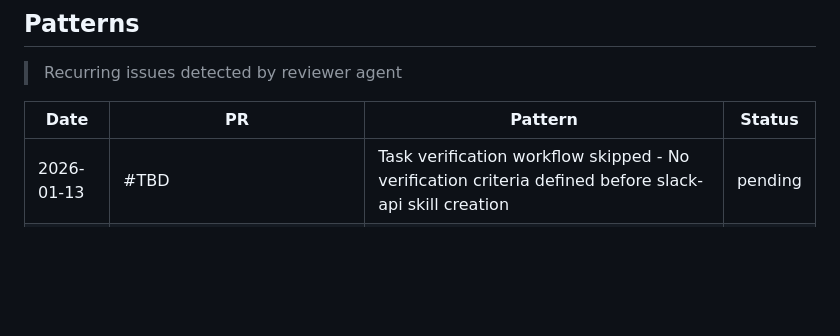
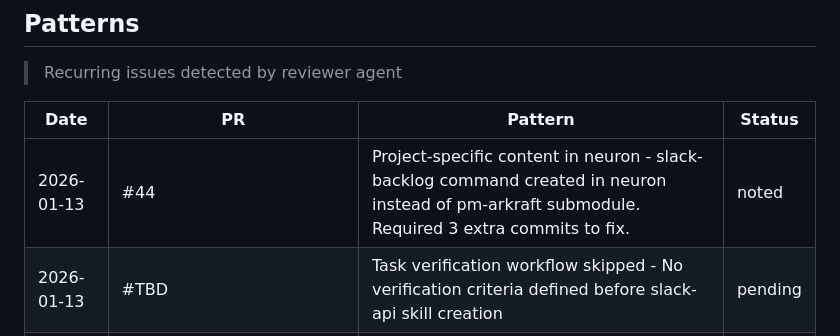
Before and after one commit to d0nghyun/neuron, a Markdown page: docs/retrospectives/UNRETROSPECTIVE.md, the part around the change. GitHub-like rendering; blank space fills up the shorter version.

Commit message:
docs: add retrospective for project-specific content mistake
- slack-backlog created in neuron instead of submodule
- Required multiple commits to fix location

Co-Authored-By: Claude Opus 4.5 <noreply@anthropic.com>

```diff
--- a/docs/retrospectives/UNRETROSPECTIVE.md
+++ b/docs/retrospectives/UNRETROSPECTIVE.md
@@ -8,6 +8,7 @@
 
 | Date | PR | Pattern | Status |
 |------|-----|---------|--------|
+| 2026-01-13 | #44 | Project-specific content in neuron - slack-backlog command created in neuron instead of pm-arkraft submodule. Required 3 extra commits to fix. | noted |
 | 2026-01-13 | #TBD | Task verification workflow skipped - No verification criteria defined before slack-api skill creation | pending |
 | 2026-01-13 | claude/task-completion-notifications-5WXXe | Task verification workflow skipped - No verification criteria defined before execution, violates Test-First and Verify Before Done | pending |
 | 2026-01-13 | claude/task-completion-notifications-5WXXe | Debug logs without lifecycle - Writing to /tmp/ without cleanup strategy creates data accumulation risk | pending |
```
